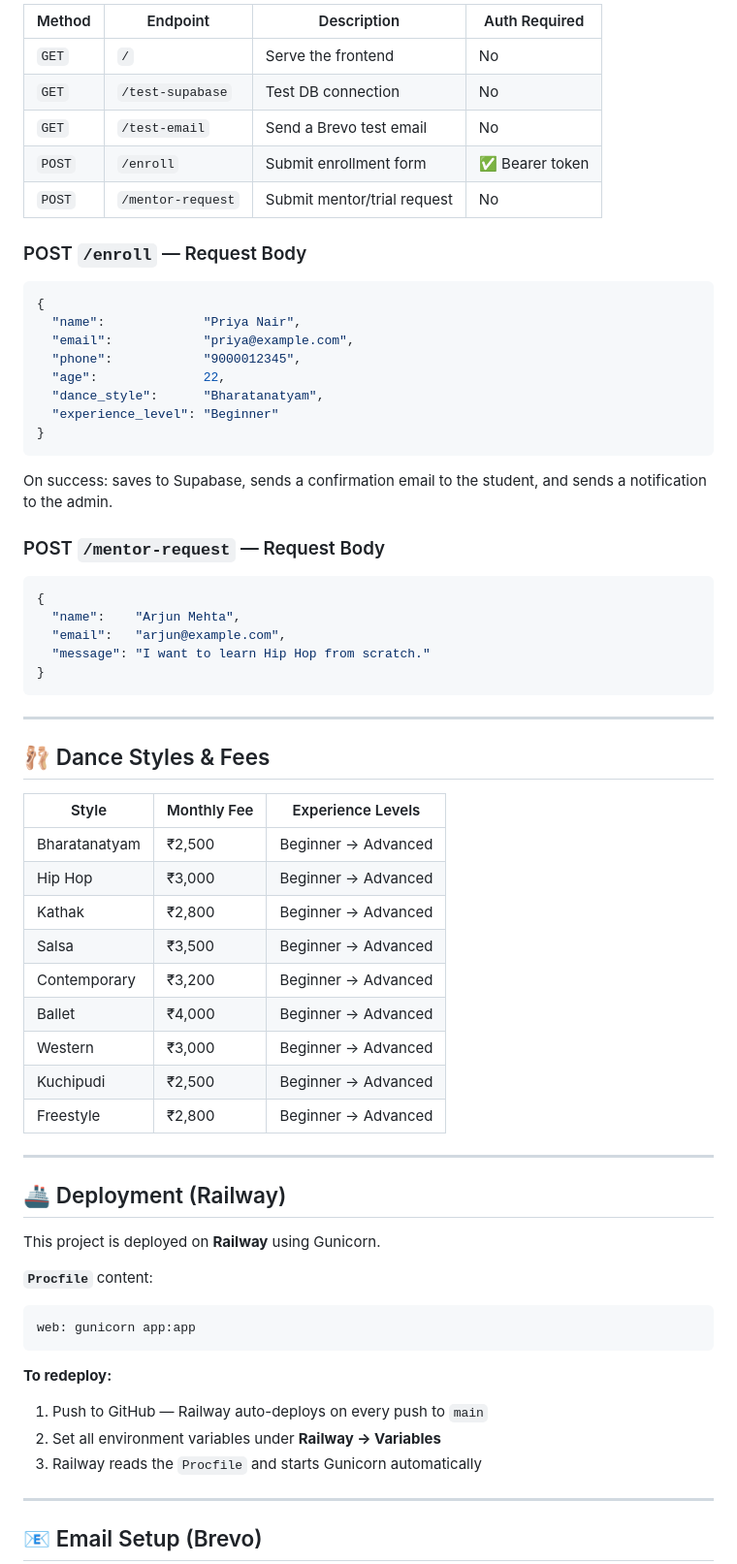
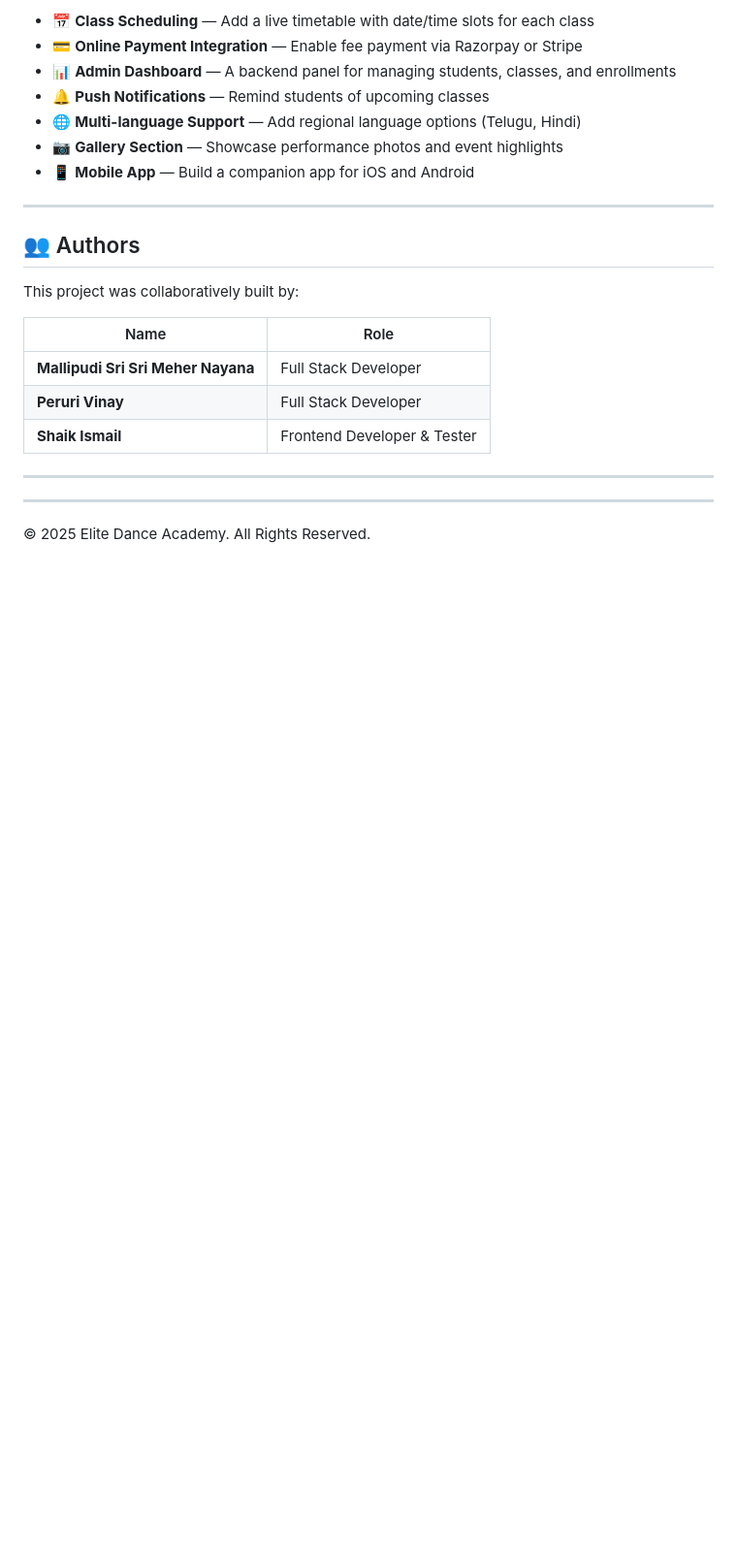
Before and after one commit to 24A31A05EH/DANCE-ACADEMY-IN-A-CITY, a Markdown page: README.md, the part around one of its changes. Shown at 97% size. Rendered like a GitHub page; blank space fills up the shorter version.

````diff
--- a/README.md
+++ b/README.md
@@ -163,70 +149,27 @@ https://web-production-93d2c.up.railway.app/
 
-| Method | Endpoint | Description | Auth Required |
-|---|---|---|---|
-| `GET` | `/` | Serve the frontend | No |
-| `GET` | `/test-supabase` | Test DB connection | No |
-| `GET` | `/test-email` | Send a Brevo test email | No |
-| `POST` | `/enroll` | Submit enrollment form | ✅ Bearer token |
-| `POST` | `/mentor-request` | Submit mentor/trial request | No |
-
-### POST `/enroll` — Request Body
-
-```json
-{
-  "name":             "Priya Nair",
-  "email":            "priya@example.com",
-  "phone":            "9000012345",
-  "age":              22,
-  "dance_style":      "Bharatanatyam",
-  "experience_level": "Beginner"
-}
-```
-
-On success: saves to Supabase, sends a confirmation email to the student, and sends a notification to the admin.
-
-### POST `/mentor-request` — Request Body
-
-```json
-{
-  "name":    "Arjun Mehta",
-  "email":   "arjun@example.com",
-  "message": "I want to learn Hip Hop from scratch."
-}
-```
+- 📅 **Class Scheduling** — Add a live timetable with date/time slots for each class
+- 💳 **Online Payment Integration** — Enable fee payment via Razorpay or Stripe
+- 📊 **Admin Dashboard** — A backend panel for managing students, classes, and enrollments
+- 🔔 **Push Notifications** — Remind students of upcoming classes
+- 🌐 **Multi-language Support** — Add regional language options (Telugu, Hindi)
+- 📷 **Gallery Section** — Showcase performance photos and event highlights
+- 📱 **Mobile App** — Build a companion app for iOS and Android
 
 ---
 
-## 🩰 Dance Styles & Fees
+## 👥 Authors
 
-| Style | Monthly Fee | Experience Levels |
-|---|---|---|
-| Bharatanatyam | ₹2,500 | Beginner → Advanced |
-| Hip Hop | ₹3,000 | Beginner → Advanced |
-| Kathak | ₹2,800 | Beginner → Advanced |
-| Salsa | ₹3,500 | Beginner → Advanced |
-| Contemporary | ₹3,200 | Beginner → Advanced |
-| Ballet | ₹4,000 | Beginner → Advanced |
-| Western | ₹3,000 | Beginner → Advanced |
-| Kuchipudi | ₹2,500 | Beginner → Advanced |
-| Freestyle | ₹2,800 | Beginner → Advanced |
+This project was collaboratively built by:
+
+| Name | Role |
+|---|---|
+| **Mallipudi Sri Sri Meher Nayana** | Full Stack Developer |
+| **Peruri Vinay** | Full Stack Developer |
+| **Shaik Ismail** | Frontend Developer & Tester |
 
 ---
 
-## 🚢 Deployment (Railway)
-
-This project is deployed on **Railway** using Gunicorn.
-
-**`Procfile`** content:
-```
-web: gunicorn app:app
-```
-
-**To redeploy:**
-1. Push to GitHub — Railway auto-deploys on every push to `main`
-2. Set all environment variables under **Railway → Variables**
-3. Railway reads the `Procfile` and starts Gunicorn automatically
-
 ---
 
-## 📧 Email Setup (Brevo)
+© 2025 Elite Dance Academy. All Rights Reserved.
 
````
Also changed, not shown: other parts of README.md (+102 -164 lines).
